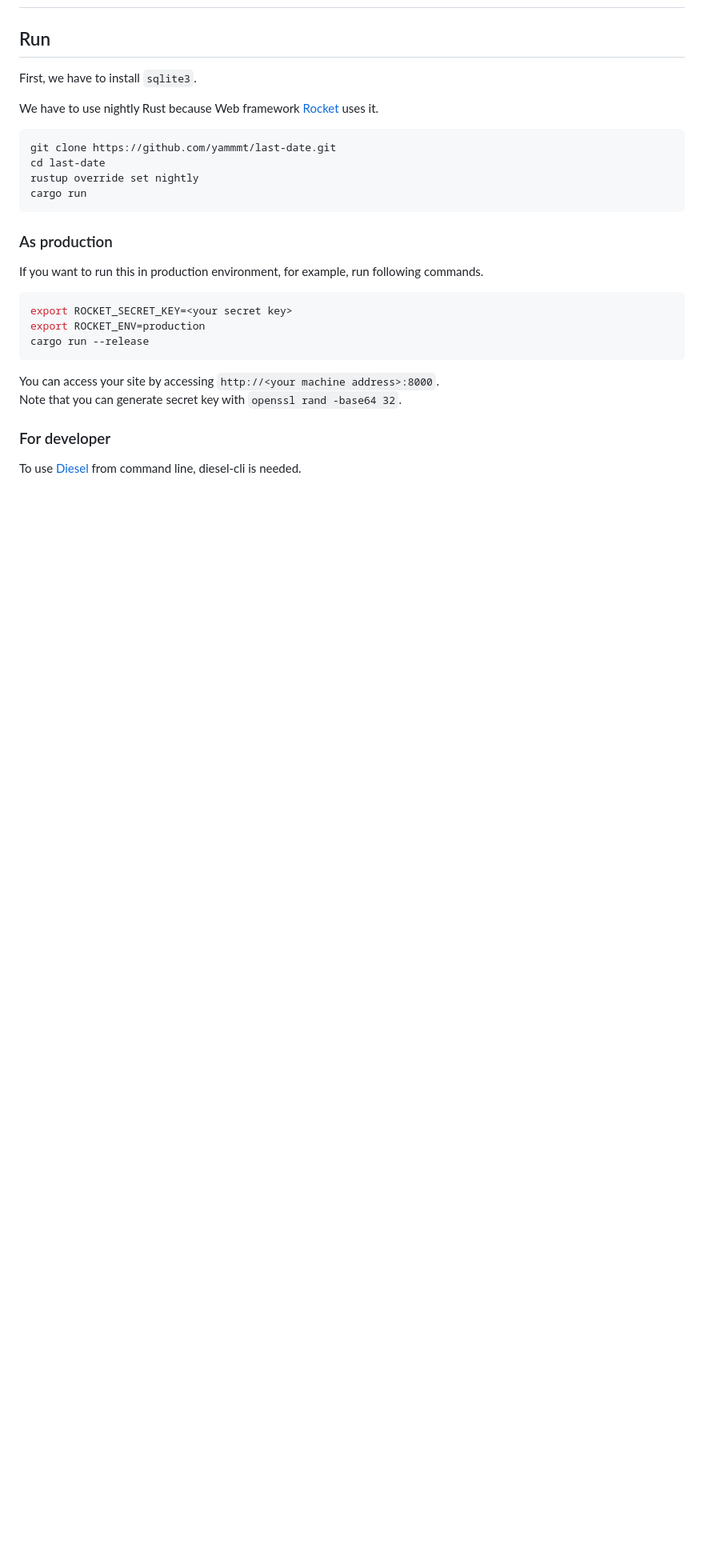
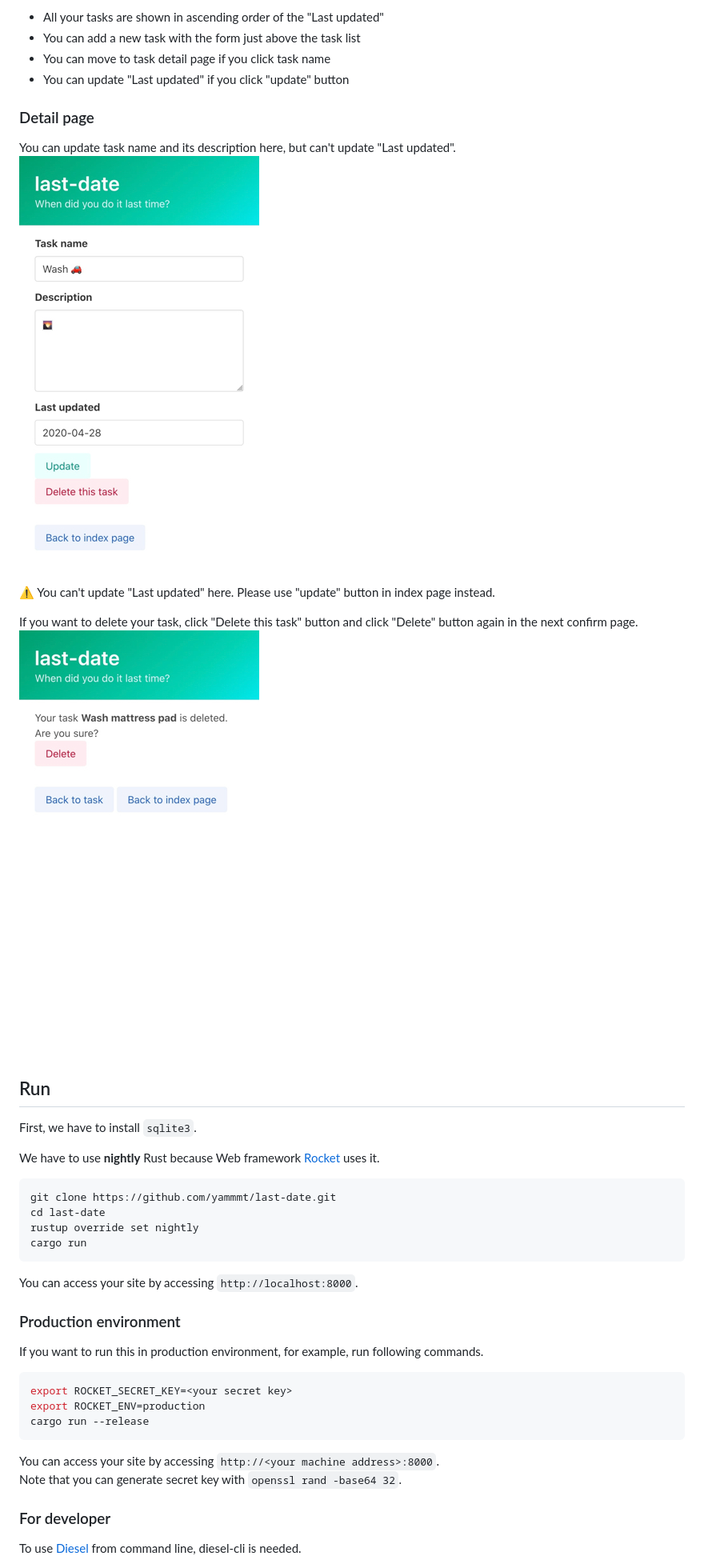
Before and after one commit to yammmt/last-date, a Markdown page: README.md, the part around one of its changes. Shown at 80% size. GitHub-like rendering; pictures changed too: img/confirm.jpg (added), img/detail.jpg (added); blank space fills up the shorter version.

Commit message:
Update README
- Add general descriptions of this app
- Emphasize **nightly** version
- Add empty lines before highlighted code block
- Add description of SQLite3
- Add :bow: to Rocket example

````diff
--- a/README.md
+++ b/README.md
@@ -2,9 +17,22 @@
+- All your tasks are shown in ascending order of the "Last updated"
+- You can add a new task with the form just above the task list
+- You can move to task detail page if you click task name
+- You can update "Last updated" if you click "update" button
+
+### Detail page
+
+You can update task name and its description here, but can't update "Last updated".
+![detail page image](./img/detail.jpg)
+:warning: You can't update "Last updated" here. Please use "update" button in index page instead.
+
+If you want to delete your task, click "Delete this task" button and click "Delete" button again in the next confirm page.
+![confirm page image](img/confirm.jpg)
 
 ## Run
 
 First, we have to install `sqlite3`.
 
-We have to use nightly Rust because Web framework [Rocket](https://rocket.rs/) uses it.
+We have to use **nightly** Rust because Web framework [Rocket](https://rocket.rs/) uses it.
 
 ```bash
 git clone https://github.com/yammmt/last-date.git
@@ -13,9 +41,12 @@ rustup override set nightly
 cargo run
 ```
 
-### As production
+You can access your site by accessing `http://localhost:8000`.
+
+### Production environment
 
 If you want to run this in production environment, for example, run following commands.
+
 ```bash
 export ROCKET_SECRET_KEY=<your secret key>
 export ROCKET_ENV=production
````
Also changed, not shown: other parts of README.md (+26 -0 lines), img/index.jpg (added).
